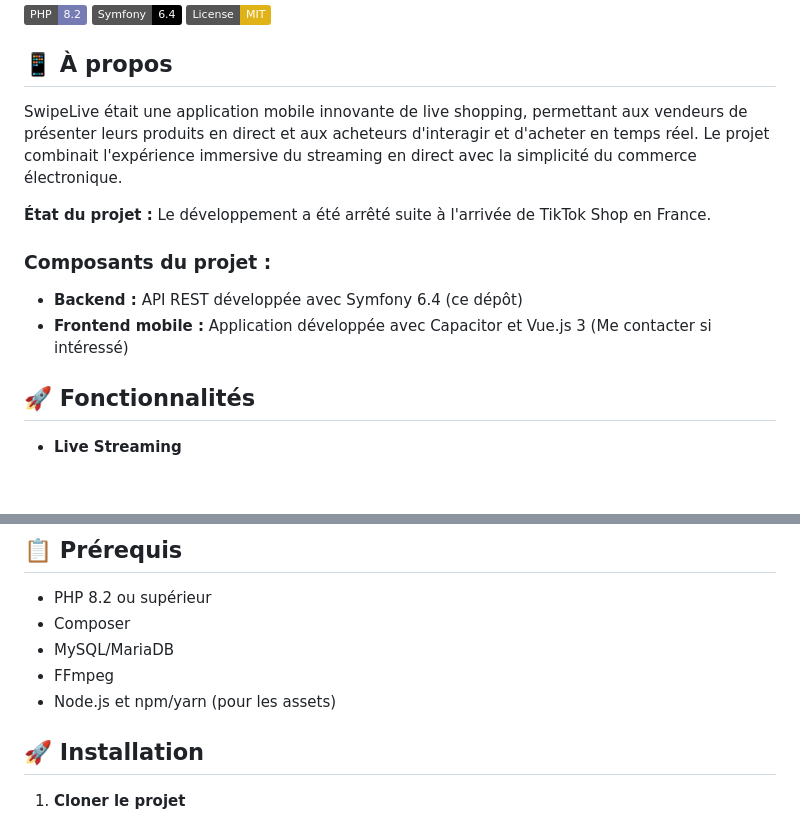
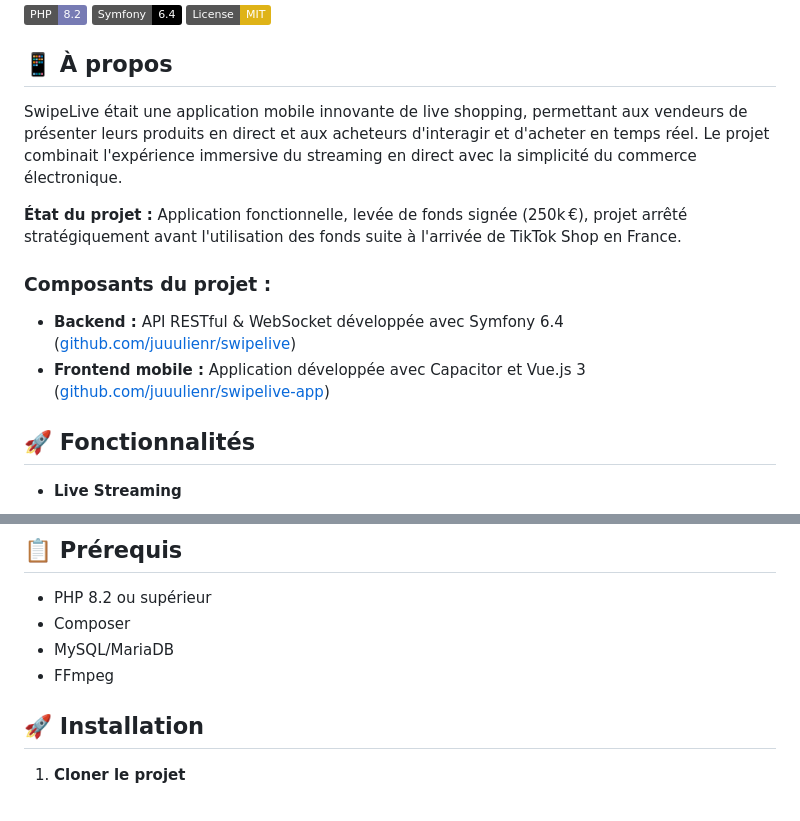
Before and after one commit to juuulienr/swipelive, a Markdown page: README.md, 2 parts joined by grey strips. Rendered like a GitHub page; badges without logos; blank space fills up the shorter version.

Commit message:
docs: update readme

```diff
--- a/README.md
+++ b/README.md
@@ -6,13 +6,15 @@
 
 ## 📱 À propos
 
-SwipeLive était une application mobile innovante de live shopping, permettant aux vendeurs de présenter leurs produits en direct et aux acheteurs d'interagir et d'acheter en temps réel. Le projet combinait l'expérience immersive du streaming en direct avec la simplicité du commerce électronique.
+SwipeLive était une application mobile innovante de live shopping, permettant aux vendeurs de présenter leurs produits en direct et aux acheteurs d'interagir et d'acheter en temps réel.
+Le projet combinait l'expérience immersive du streaming en direct avec la simplicité du commerce électronique.
 
-**État du projet :** Le développement a été arrêté suite à l'arrivée de TikTok Shop en France.
+**État du projet :** Application fonctionnelle, levée de fonds signée (250k €), projet arrêté stratégiquement avant l'utilisation des fonds suite à l'arrivée de TikTok Shop en France.
+
 
 ### Composants du projet :
-- **Backend :** API REST développée avec Symfony 6.4 (ce dépôt)
-- **Frontend mobile :** Application développée avec Capacitor et Vue.js 3 (Me contacter si intéressé)
+- **Backend :** API RESTful & WebSocket développée avec Symfony 6.4 ([github.com/juuulienr/swipelive](https://github.com/juuulienr/swipelive))
+- **Frontend mobile :** Application développée avec Capacitor et Vue.js 3 ([github.com/juuulienr/swipelive-app](https://github.com/juuulienr/swipelive-app))
 
 ## 🚀 Fonctionnalités
 
@@ -68,7 +70,6 @@ SwipeLive était une application mobile innovante de live shopping, permettant a
 - Composer
 - MySQL/MariaDB
 - FFmpeg
-- Node.js et npm/yarn (pour les assets)
 
 ## 🚀 Installation
 
```
Also changed, not shown: other parts of README.md (+60 -0 lines).
